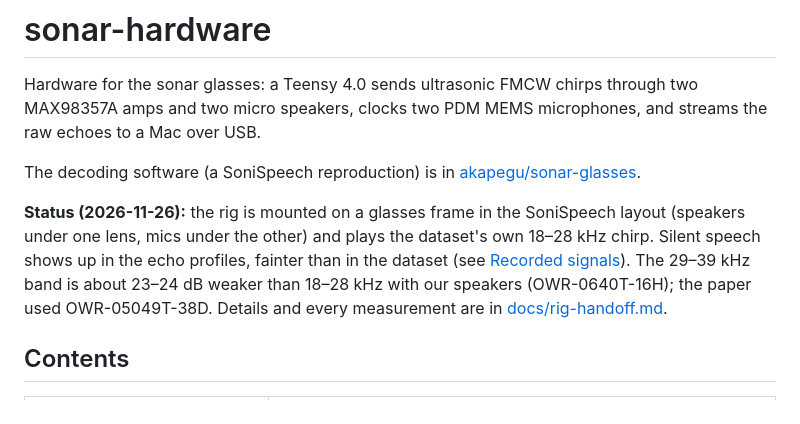
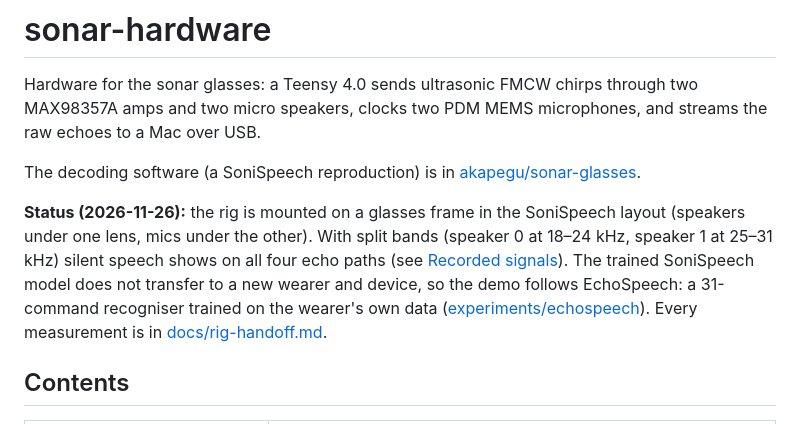
Before and after one commit to akapegu/sonar-hardware, a Markdown page: README.md, the part around one of its changes. Drawn GitHub-style.

```diff
--- a/README.md
+++ b/README.md
@@ -8,11 +8,12 @@ The decoding software (a SoniSpeech reproduction) is in
 [akapegu/sonar-glasses](https://github.com/akapegu/sonar-glasses).
 
 **Status (2026-11-26):** the rig is mounted on a glasses frame in the SoniSpeech layout
-(speakers under one lens, mics under the other) and plays the dataset's own 18–28 kHz chirp.
-Silent speech shows up in the echo profiles, fainter than in the dataset (see
-[Recorded signals](#recorded-signals)). The 29–39 kHz band is about 23–24 dB weaker than
-18–28 kHz with our speakers (OWR-0640T-16H); the paper used OWR-05049T-38D. Details and every
-measurement are in [docs/rig-handoff.md](docs/rig-handoff.md).
+(speakers under one lens, mics under the other). With split bands (speaker 0 at 18–24 kHz,
+speaker 1 at 25–31 kHz) silent speech shows on all four echo paths (see
+[Recorded signals](#recorded-signals)). The trained SoniSpeech model does not transfer to a new
+wearer and device, so the demo follows EchoSpeech: a 31-command recogniser trained on the
+wearer's own data ([experiments/echospeech](experiments/echospeech)). Every measurement is in
+[docs/rig-handoff.md](docs/rig-handoff.md).
 
 ## Contents
 
```
Also changed, not shown: other parts of README.md (+20 -17 lines), docs/img/hand_motion_2pct.png (deleted), docs/img/signal_plans.png (added), docs/img/silent_speech_glasses.png (deleted), docs/img/split_bands_4paths.png (added), 2 other files.
